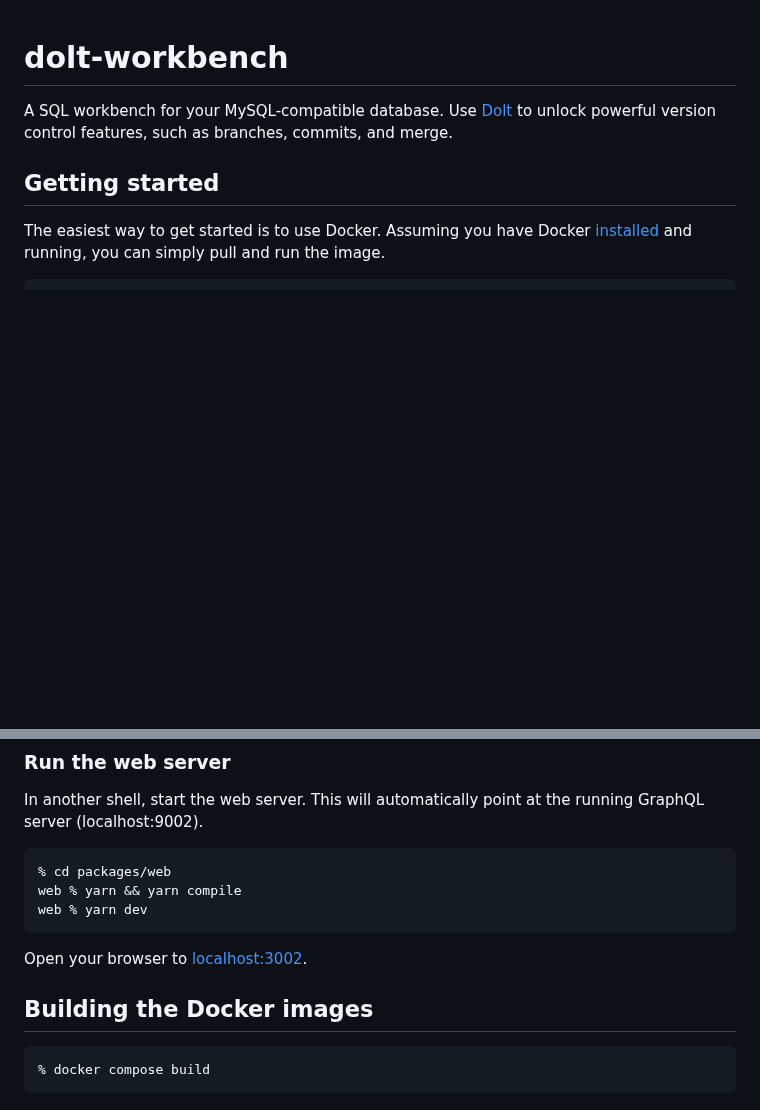
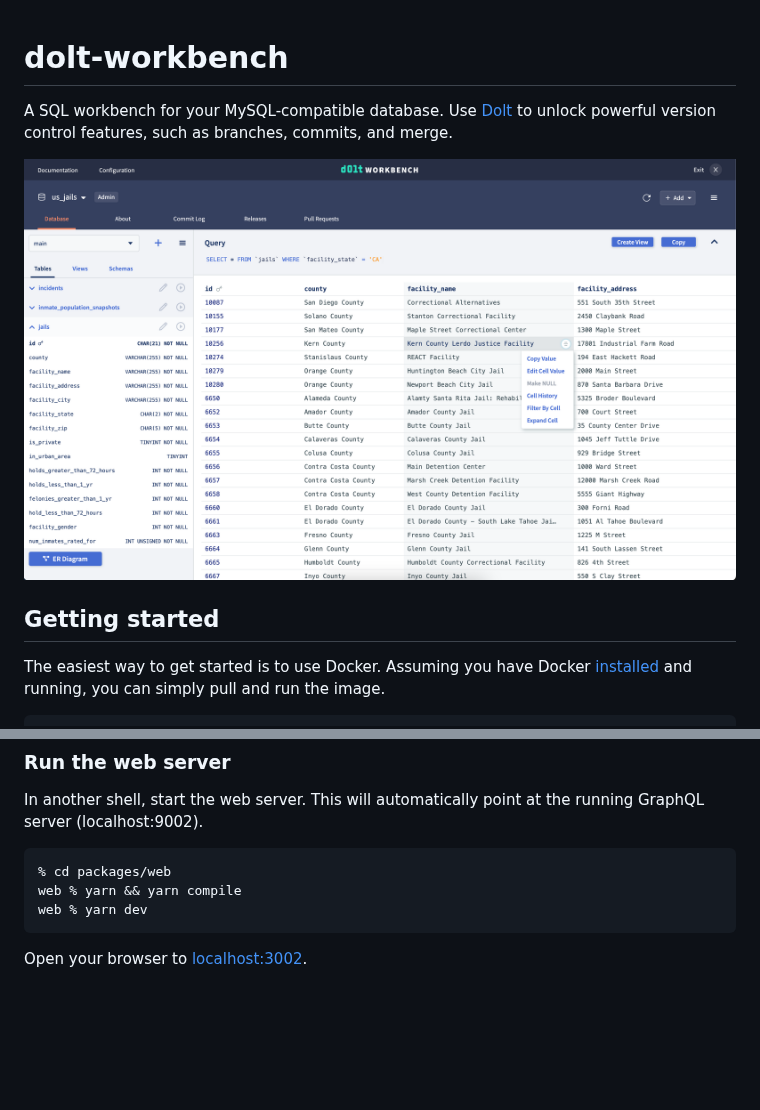
Before and after one commit to dolthub/dolt-workbench, a Markdown page: README.md, 2 parts joined by grey strips. Drawn GitHub-style; pictures changed too: workbench-screenshot.png (added); blank space fills up the shorter version.

Commit message:
Add screenshot to readme

````diff
--- a/README.md
+++ b/README.md
@@ -2,6 +2,8 @@
 
 A SQL workbench for your MySQL-compatible database. Use [Dolt](https://doltdb.com) to unlock
 powerful version control features, such as branches, commits, and merge.
+
+![Dolt Workbench](./workbench-screenshot.png)
 
 ## Getting started
 
@@ -54,9 +56,3 @@ web % yarn dev
 ```
 
 Open your browser to [localhost:3002](http://localhost:3002).
-
-## Building the Docker images
-
-```
-% docker compose build
-```
````
